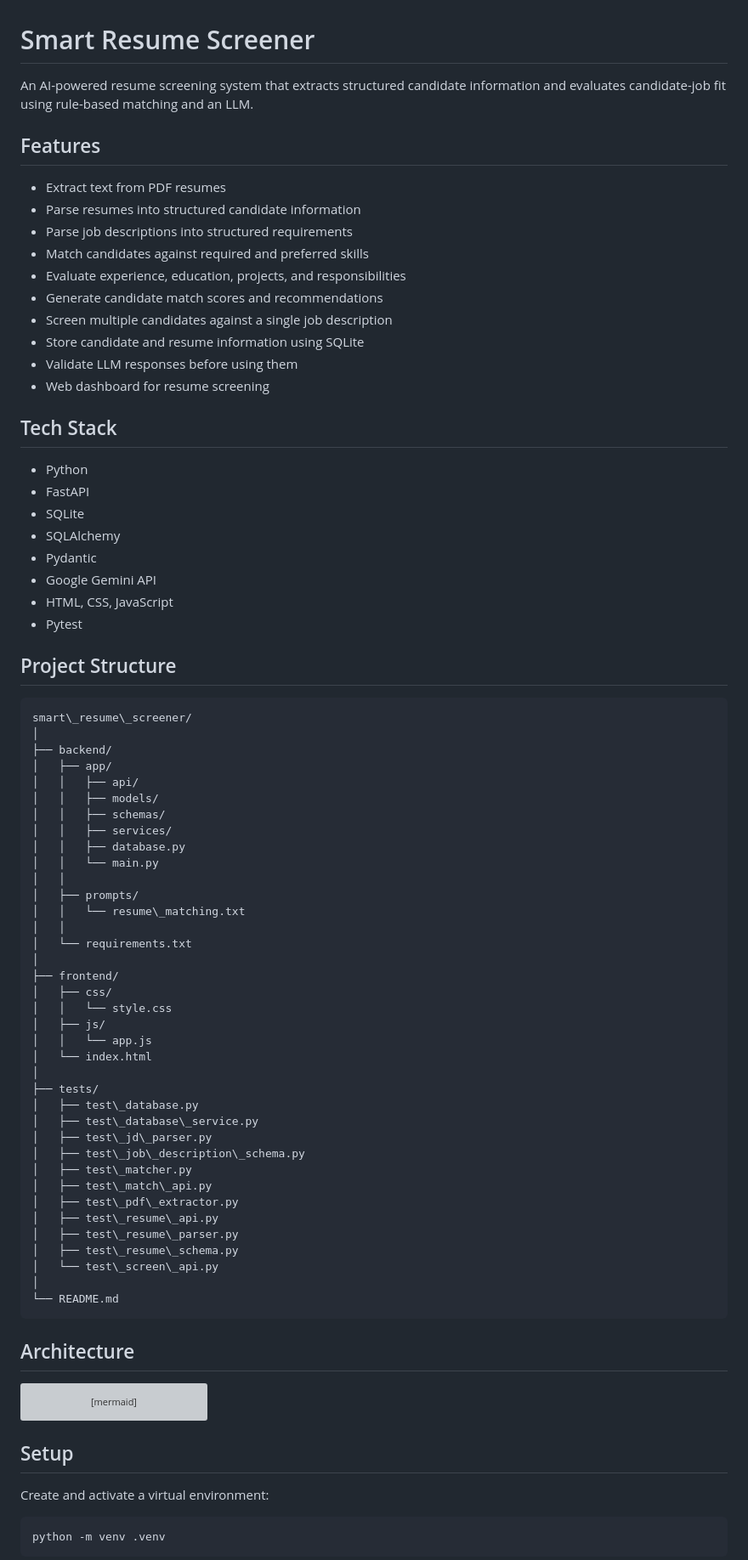
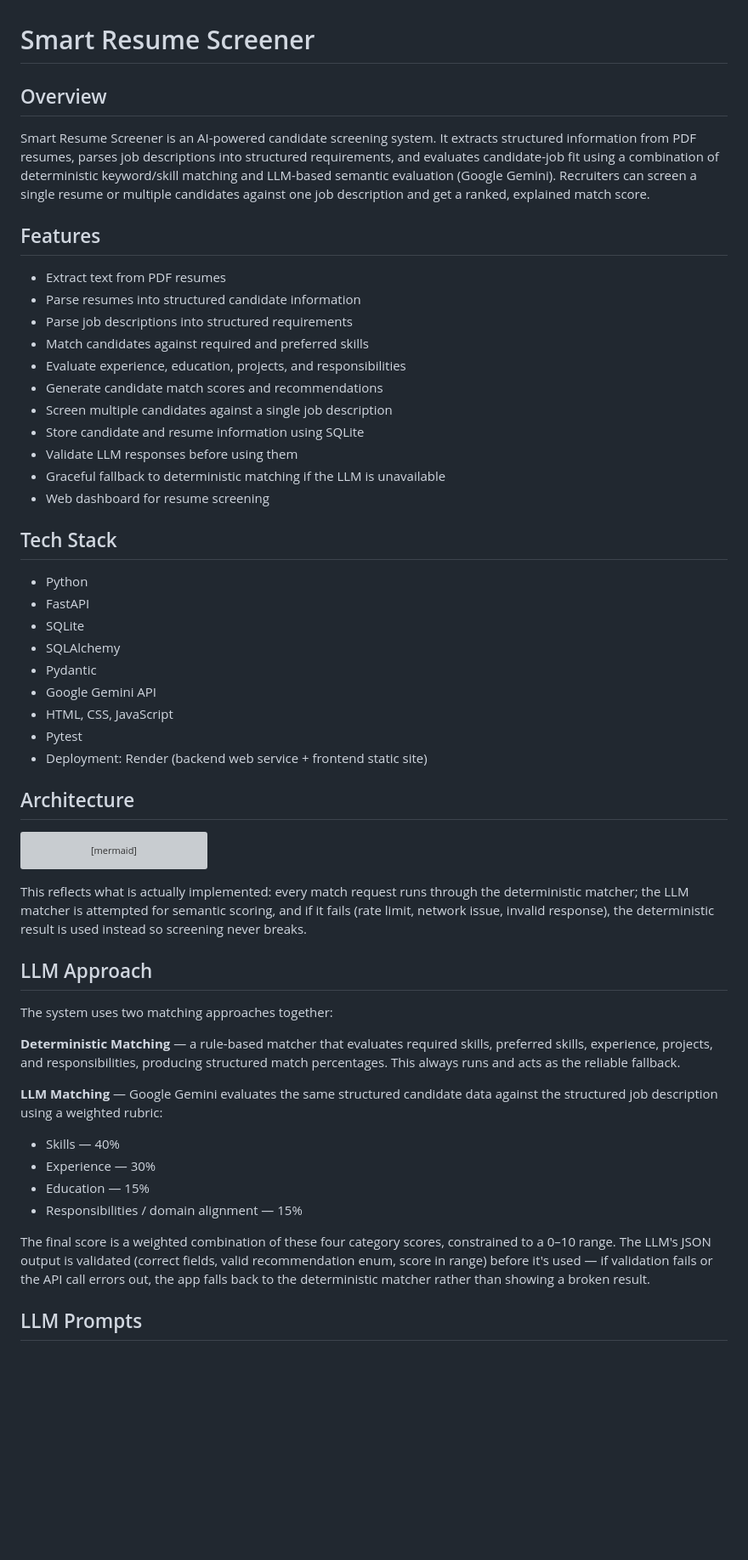
Before and after one commit to Jennie-Mileva/Smart-Resume-Screener, a Markdown page: README.md, the part around one of its changes. Shown at 85% size. Rendered like a GitHub page; blank space fills up the shorter version; grey boxes are pictures that could not be loaded.

Commit message:
Finalize README with architecture, LLM prompts, and live links

````diff
--- a/README.md
+++ b/README.md
@@ -1,6 +1,8 @@
 # Smart Resume Screener
 
-An AI-powered resume screening system that extracts structured candidate information and evaluates candidate-job fit using rule-based matching and an LLM.
+## Overview
+
+Smart Resume Screener is an AI-powered candidate screening system. It extracts structured information from PDF resumes, parses job descriptions into structured requirements, and evaluates candidate-job fit using a combination of deterministic keyword/skill matching and LLM-based semantic evaluation (Google Gemini). Recruiters can screen a single resume or multiple candidates against one job description and get a ranked, explained match score.
 
 ## Features
 
@@ -13,6 +15,7 @@ An AI-powered resume screening system that extracts structured candidate informa
 * Screen multiple candidates against a single job description
 * Store candidate and resume information using SQLite
 * Validate LLM responses before using them
+* Graceful fallback to deterministic matching if the LLM is unavailable
 * Web dashboard for resume screening
 
 ## Tech Stack
@@ -25,48 +28,7 @@ An AI-powered resume screening system that extracts structured candidate informa
 * Google Gemini API
 * HTML, CSS, JavaScript
 * Pytest
-
-## Project Structure
-
-```text
-smart\_resume\_screener/
-│
-├── backend/
-│   ├── app/
-│   │   ├── api/
-│   │   ├── models/
-│   │   ├── schemas/
-│   │   ├── services/
-│   │   ├── database.py
-│   │   └── main.py
-│   │
-│   ├── prompts/
-│   │   └── resume\_matching.txt
-│   │
-│   └── requirements.txt
-│
-├── frontend/
-│   ├── css/
-│   │   └── style.css
-│   ├── js/
-│   │   └── app.js
-│   └── index.html
-│
-├── tests/
-│   ├── test\_database.py
-│   ├── test\_database\_service.py
-│   ├── test\_jd\_parser.py
-│   ├── test\_job\_description\_schema.py
-│   ├── test\_matcher.py
-│   ├── test\_match\_api.py
-│   ├── test\_pdf\_extractor.py
-│   ├── test\_resume\_api.py
-│   ├── test\_resume\_parser.py
-│   ├── test\_resume\_schema.py
-│   └── test\_screen\_api.py
-│
-└── README.md
-```
+* Deployment: Render (backend web service + frontend static site)
 
 ## Architecture
 
@@ -94,9 +56,22 @@ flowchart TD
     B --> L[SQLite Database]
 ```
 
-## Setup
+This reflects what is actually implemented: every match request runs through the deterministic matcher; the LLM matcher is attempted for semantic scoring, and if it fails (rate limit, network issue, invalid response), the deterministic result is used instead so screening never breaks.
 
-Create and activate a virtual environment:
+## LLM Approach
 
-```bash
-python -m venv .venv
+The system uses two matching approaches together:
+
+**Deterministic Matching** — a rule-based matcher that evaluates required skills, preferred skills, experience, projects, and responsibilities, producing structured match percentages. This always runs and acts as the reliable fallback.
+
+**LLM Matching** — Google Gemini evaluates the same structured candidate data against the structured job description using a weighted rubric:
+
+* Skills — 40%
+* Experience — 30%
+* Education — 15%
+* Responsibilities / domain alignment — 15%
+
+The final score is a weighted combination of these four category scores, constrained to a 0–10 range. The LLM's JSON output is validated (correct fields, valid recommendation enum, score in range) before it's used — if validation fails or the API call errors out, the app falls back to the deterministic matcher rather than showing a broken result.
+
+## LLM Prompts
+
````
Also changed, not shown: other parts of README.md (+193 -129 lines).
